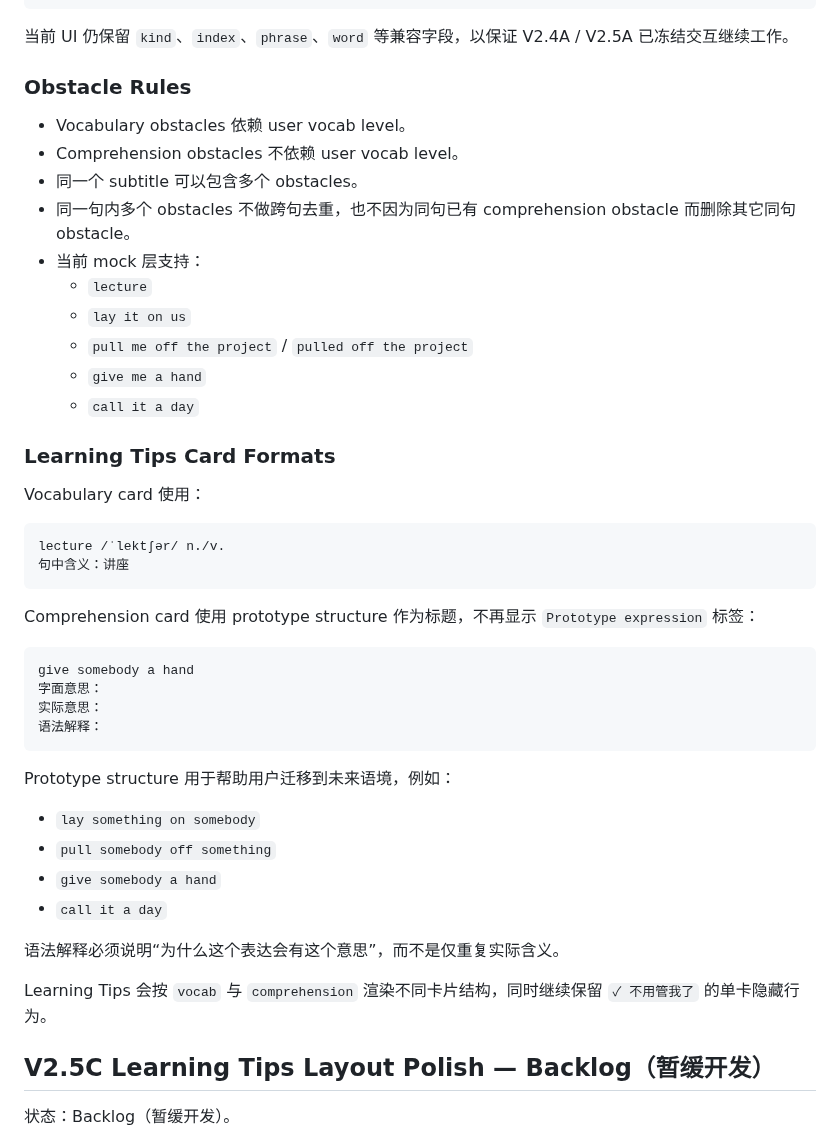
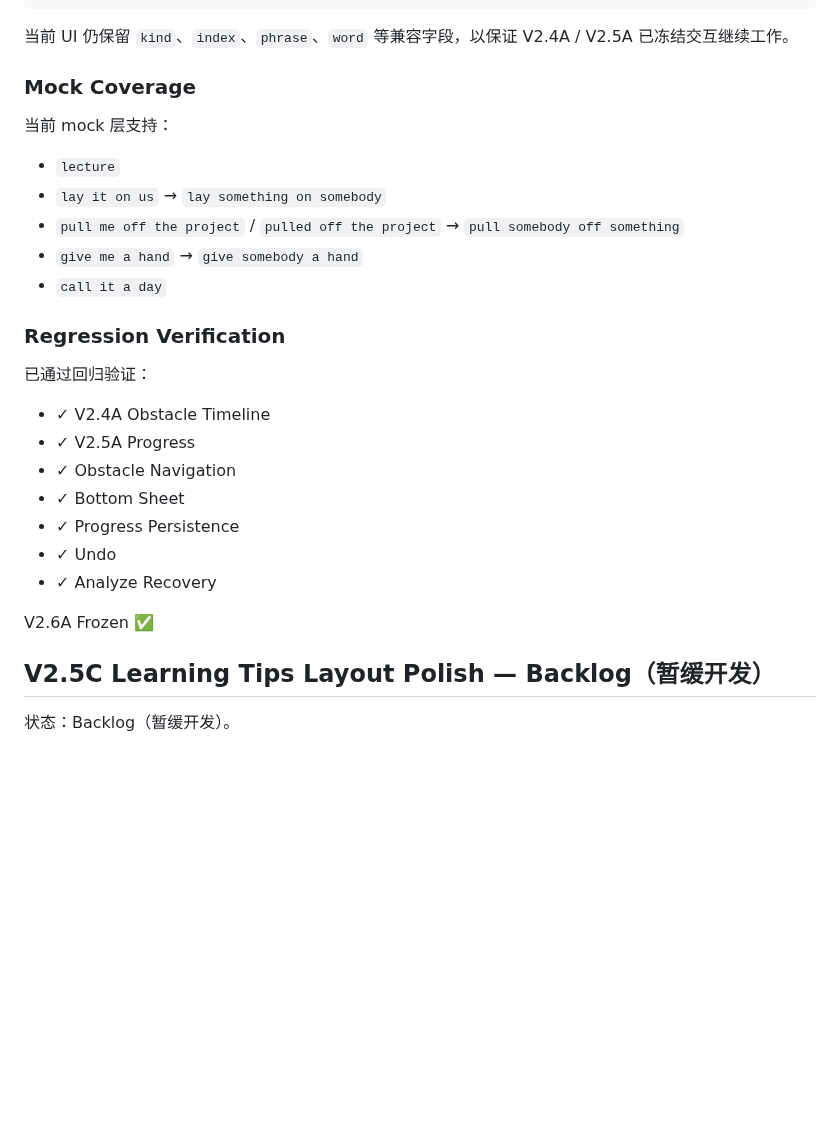
Before and after one commit to sunjade493-wq/video-english-assistant, a Markdown page: README.md, the part around one of its changes. Drawn GitHub-style; blank space fills up the shorter version.

Commit message:
docs: freeze V2.6A analyze engine mock layer

````diff
--- a/README.md
+++ b/README.md
@@ -99,47 +216,29 @@ end
 
 当前 UI 仍保留 `kind`、`index`、`phrase`、`word` 等兼容字段，以保证 V2.4A / V2.5A 已冻结交互继续工作。
 
-### Obstacle Rules
+### Mock Coverage
 
-- Vocabulary obstacles 依赖 user vocab level。
-- Comprehension obstacles 不依赖 user vocab level。
-- 同一个 subtitle 可以包含多个 obstacles。
-- 同一句内多个 obstacles 不做跨句去重，也不因为同句已有 comprehension obstacle 而删除其它同句 obstacle。
-- 当前 mock 层支持：
-  - `lecture`
-  - `lay it on us`
-  - `pull me off the project` / `pulled off the project`
-  - `give me a hand`
-  - `call it a day`
+当前 mock 层支持：
 
-### Learning Tips Card Formats
-
-Vocabulary card 使用：
-
-```text
-lecture /ˈlektʃər/ n./v.
-句中含义：讲座
-```
-
-Comprehension card 使用 prototype structure 作为标题，不再显示 `Prototype expression` 标签：
-
-```text
-give somebody a hand
-字面意思：
-实际意思：
-语法解释：
-```
-
-Prototype structure 用于帮助用户迁移到未来语境，例如：
-
-- `lay something on somebody`
-- `pull somebody off something`
-- `give somebody a hand`
+- `lecture`
+- `lay it on us` → `lay something on somebody`
+- `pull me off the project` / `pulled off the project` → `pull somebody off something`
+- `give me a hand` → `give somebody a hand`
 - `call it a day`
 
-语法解释必须说明“为什么这个表达会有这个意思”，而不是仅重复实际含义。
+### Regression Verification
 
-Learning Tips 会按 `vocab` 与 `comprehension` 渲染不同卡片结构，同时继续保留 `✓ 不用管我了` 的单卡隐藏行为。
+已通过回归验证：
+
+- ✓ V2.4A Obstacle Timeline
+- ✓ V2.5A Progress
+- ✓ Obstacle Navigation
+- ✓ Bottom Sheet
+- ✓ Progress Persistence
+- ✓ Undo
+- ✓ Analyze Recovery
+
+V2.6A Frozen ✅
 
 ## V2.5C Learning Tips Layout Polish — Backlog（暂缓开发）
 
````
Also changed, not shown: other parts of README.md (+119 -2 lines), CHANGELOG.md (+53 -0 lines).
